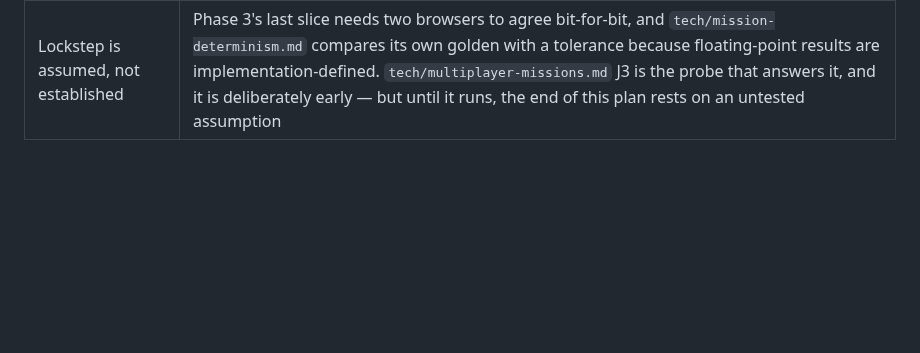
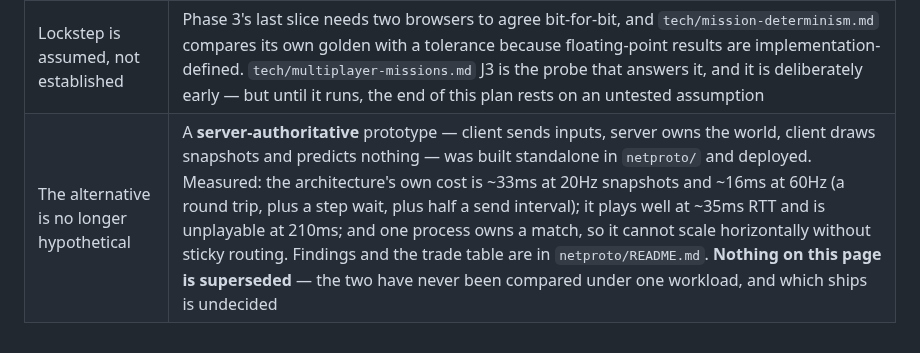
Before and after one commit to jeffrobot494/side-scroller, a Markdown page: tech/multiplayer.md, the part around the change. GitHub-like rendering; blank space fills up the shorter version.

Commit message:
Point tech/multiplayer.md at the server-authoritative prototype
The multiplayer plan is lockstep and says so on every page. A competing
architecture was then built and deployed on a branch, and nothing on main
mentioned it — so switching back to build J2 would have made the whole thing
invisible, which is the failure CLAUDE.md names: a finding that lives only in a
branch, a commit message or a conversation is a finding the next session does
not have.

One row, in the section that already exists for what this plan has not
established. It carries the measured numbers and points at netproto/README.md
for the rest.

Deliberately not a recommendation, and the row says so: the two architectures
have never been compared under one workload, and which ships is Bo's call. The
row records that an alternative now has evidence behind it, not that the plan
should change.

Co-Authored-By: Claude Opus 5 <noreply@anthropic.com>
Claude-Session: https://claude.ai/code/session_01Ya4C8bE6uUAsA18i4PmbVD

```diff
--- a/tech/multiplayer.md
+++ b/tech/multiplayer.md
@@ -102,3 +102,4 @@ rolling checksum for cross-machine divergence.
 | The payoff is last | The thing that makes this feel like a game played *with* someone is phase 3, sitting behind a state refactor and a transport. Nothing can reorder that — ownership needs the session and lockstep needs determinism — but M1 was pulled forward for a small win, and has landed |
 | M4 has no mockup | The moment another player takes a pickup you were running for is the entire competitive texture of this design, and nothing visualises it. Partly because it is feel rather than UI, which is also why it is the most likely thing to be wrong the first time it is played |
 | Lockstep is assumed, not established | Phase 3's last slice needs two browsers to agree bit-for-bit, and `tech/mission-determinism.md` compares its own golden with a tolerance because floating-point results are implementation-defined. `tech/multiplayer-missions.md` J3 is the probe that answers it, and it is deliberately early — but until it runs, the end of this plan rests on an untested assumption |
+| The alternative is no longer hypothetical | A **server-authoritative** prototype — client sends inputs, server owns the world, client draws snapshots and predicts nothing — was built standalone in `netproto/` and deployed. Measured: the architecture's own cost is ~33ms at 20Hz snapshots and ~16ms at 60Hz (a round trip, plus a step wait, plus half a send interval); it plays well at ~35ms RTT and is unplayable at 210ms; and one process owns a match, so it cannot scale horizontally without sticky routing. Findings and the trade table are in `netproto/README.md`. **Nothing on this page is superseded** — the two have never been compared under one workload, and which ships is undecided |
```
